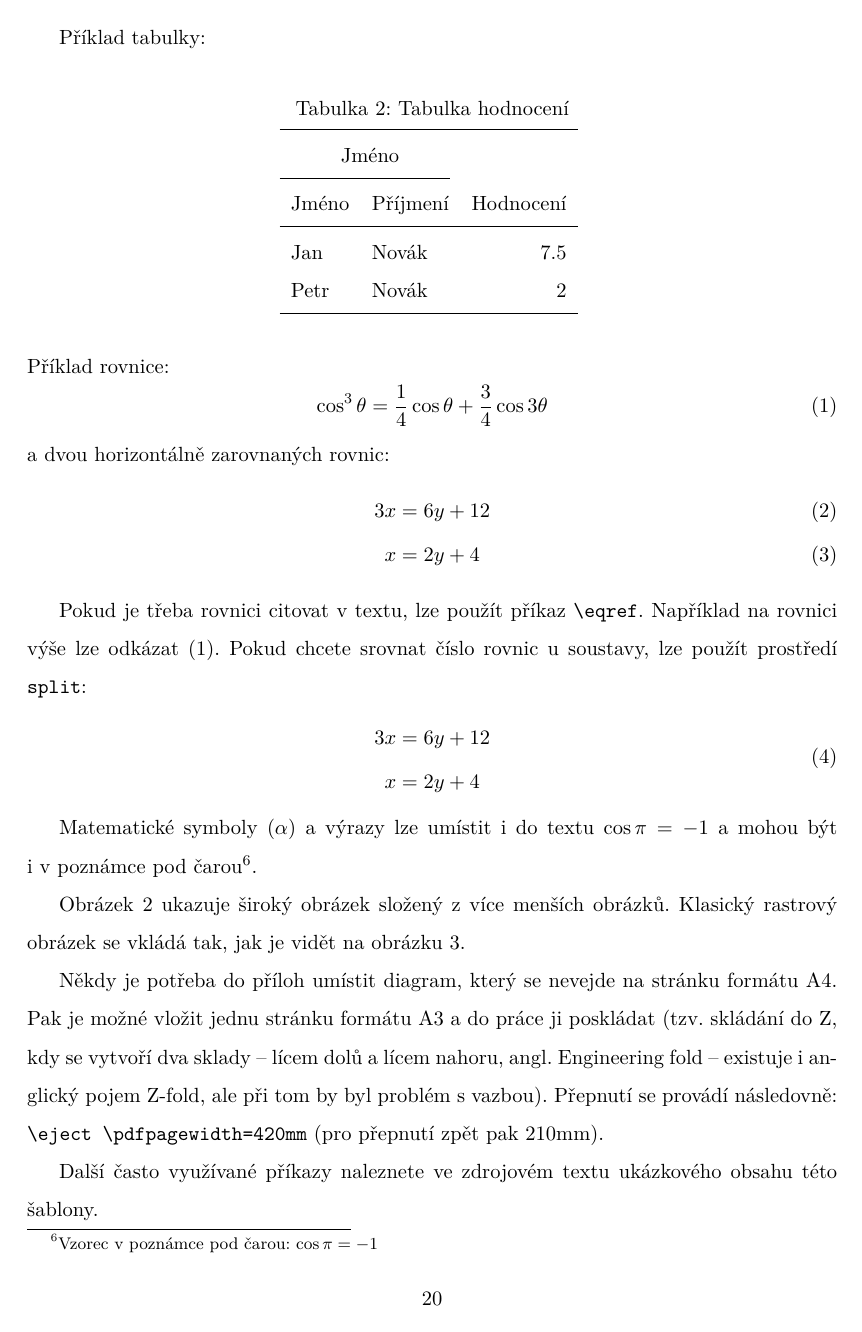
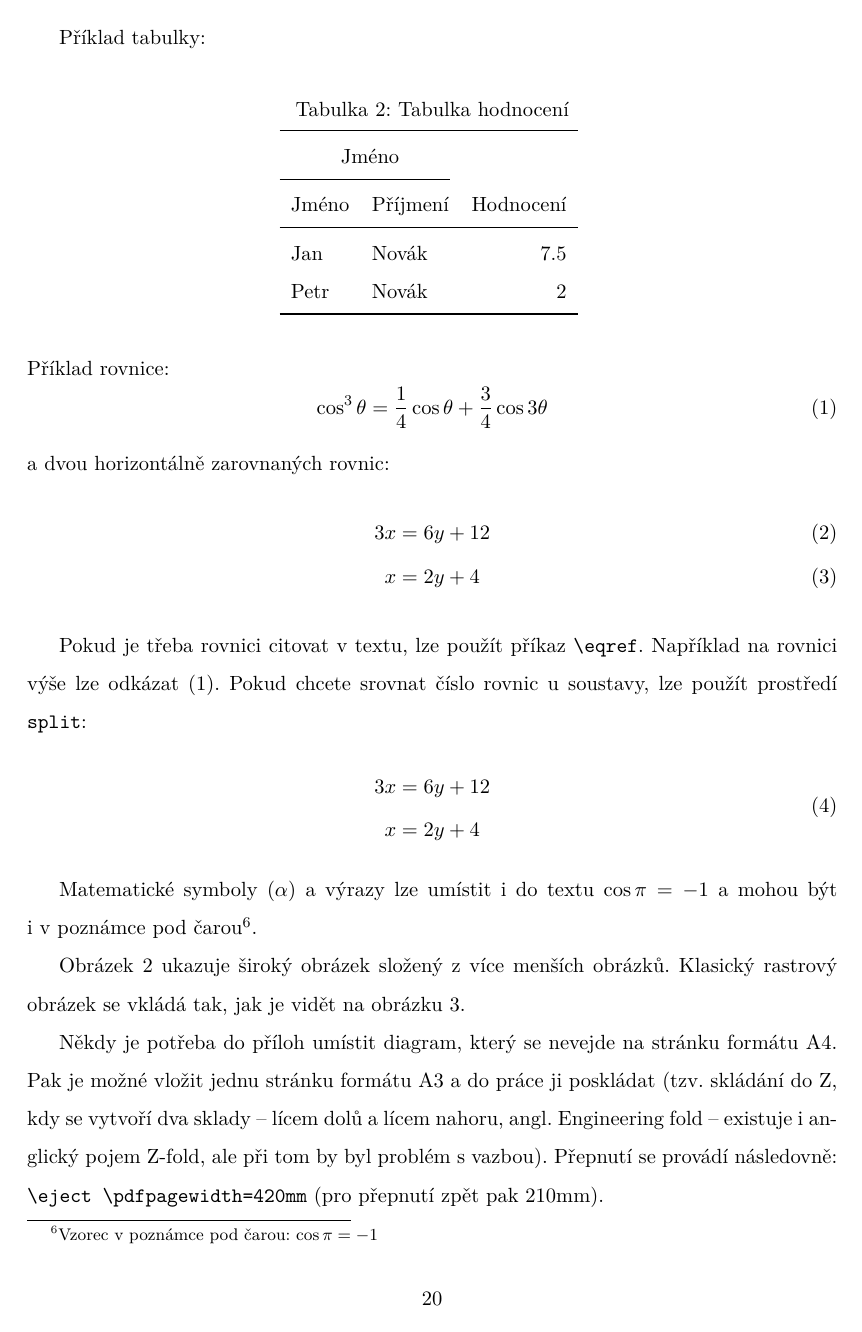
Before and after one commit to spisovatelprogramu/uhk-thesis-latex-template, a LaTeX thesis (main.tex, which reads fim-uhk-thesis.cls): page 28 of 30 before the commit and page 28 of 31 after it. Compiled offline with pdfLaTeX.

Commit message:
Oprava řádkování

```diff
--- a/fim-uhk-thesis.cls
+++ b/fim-uhk-thesis.cls
@@ -62,6 +62,9 @@
 
 \usepackage{titlesec}
 \newcommand{\sectionbreak}{\clearpage}
+
+\usepackage{setspace}
+\setstretch{1.5}
 
 \ifczech
   \main@language{czech}
--- a/main.tex
+++ b/main.tex
@@ -28,8 +28,6 @@
 \renewcommand{\sfdefault}{qhv}%zavede TeX Gyre Heros jako sf
 %---tt------------
 \renewcommand{\ttdefault}{lmtt}% zavede Latin Modern tt jako tt
-%---řádkování----------------
-\renewcommand{\baselinestretch}{1.5}
 
 % vypne funkci šablony, která automaticky nahrazuje uvozovky,
 % aby nebyly prováděny nevhodné náhrady v popisech API apod.
```
